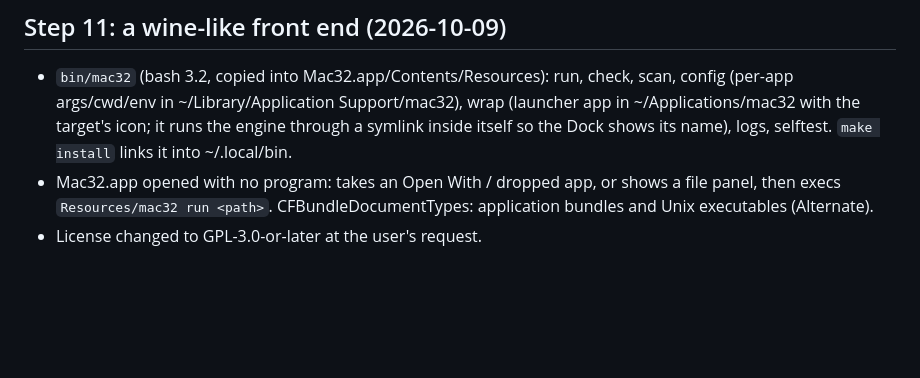
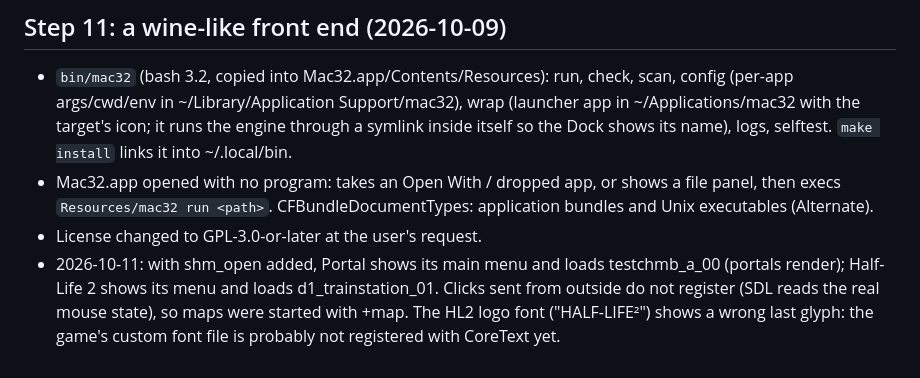
Before and after one commit to Shagulka/mac32, a Markdown page: MODLOG.md, the part around the change. Drawn GitHub-style; blank space fills up the shorter version.

Commit message:
Portal and Half-Life 2 (Nov 2024 Mac builds) reach their menus and load maps
- shm_open/shm_unlink
- screenshots: Portal menu and test chamber 00, HL2 menu and train ride

Co-Authored-By: Claude Opus 5.5 <noreply@anthropic.com>

```diff
--- a/MODLOG.md
+++ b/MODLOG.md
@@ -362,3 +362,9 @@ VLC 1.1.12 and 1.0.5 (videolan.org), Firefox 3.6.28 (mozilla.org), OpenTTD
   shows a file panel, then execs `Resources/mac32 run <path>`.
   CFBundleDocumentTypes: application bundles and Unix executables (Alternate).
 - License changed to GPL-3.0-or-later at the user's request.
+- 2026-10-11: with shm_open added, Portal shows its main menu and loads
+  testchmb_a_00 (portals render); Half-Life 2 shows its menu and loads
+  d1_trainstation_01. Clicks sent from outside do not register (SDL reads the
+  real mouse state), so maps were started with +map. The HL2 logo font
+  ("HALF-LIFE²") shows a wrong last glyph: the game's custom font file is
+  probably not registered with CoreText yet.
```
Also changed, not shown: README.md (+3 -1 lines), docs/hl2-main-menu.jpg (added), docs/hl2-trainstation.jpg (added), docs/portal-main-menu.jpg (added), docs/portal-testchamber-00.jpg (added), 2 other files.
